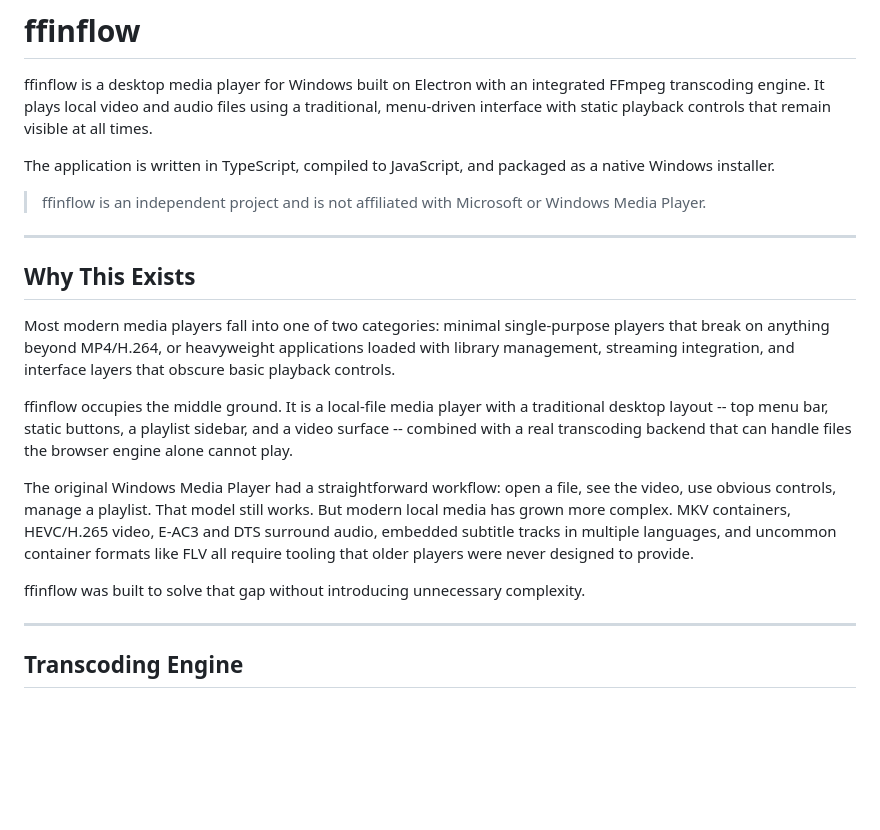
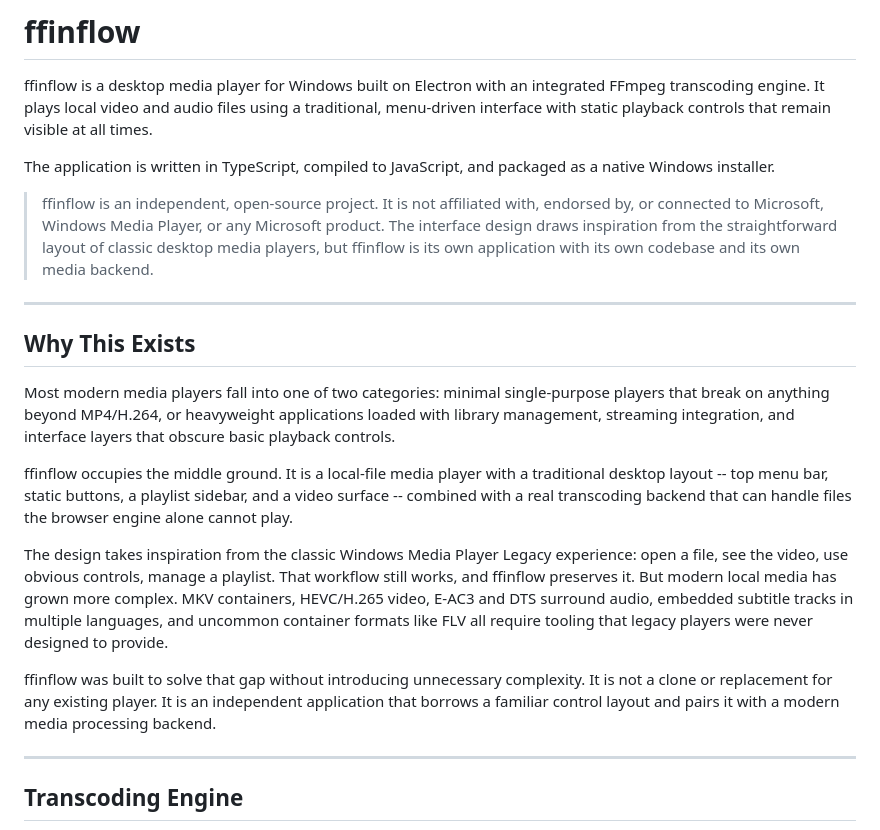
Before and after one commit to skonester/ffinflow, a Markdown page: readme.md, the part around one of its changes. GitHub-like rendering; blank space fills up the shorter version.

```diff
--- a/readme.md
+++ b/readme.md
@@ -10,7 +24,7 @@ ffinflow is a desktop media player for Windows built on Electron with an integra
 
 The application is written in TypeScript, compiled to JavaScript, and packaged as a native Windows installer.
 
-> ffinflow is an independent project and is not affiliated with Microsoft or Windows Media Player.
+> ffinflow is an independent, open-source project. It is not affiliated with, endorsed by, or connected to Microsoft, Windows Media Player, or any Microsoft product. The interface design draws inspiration from the straightforward layout of classic desktop media players, but ffinflow is its own application with its own codebase and its own media backend.
 
 ---
 
@@ -20,9 +34,9 @@ Most modern media players fall into one of two categories: minimal single-purpos
 
 ffinflow occupies the middle ground. It is a local-file media player with a traditional desktop layout -- top menu bar, static buttons, a playlist sidebar, and a video surface -- combined with a real transcoding backend that can handle files the browser engine alone cannot play.
 
-The original Windows Media Player had a straightforward workflow: open a file, see the video, use obvious controls, manage a playlist. That model still works. But modern local media has grown more complex. MKV containers, HEVC/H.265 video, E-AC3 and DTS surround audio, embedded subtitle tracks in multiple languages, and uncommon container formats like FLV all require tooling that older players were never designed to provide.
+The design takes inspiration from the classic Windows Media Player Legacy experience: open a file, see the video, use obvious controls, manage a playlist. That workflow still works, and ffinflow preserves it. But modern local media has grown more complex. MKV containers, HEVC/H.265 video, E-AC3 and DTS surround audio, embedded subtitle tracks in multiple languages, and uncommon container formats like FLV all require tooling that legacy players were never designed to provide.
 
-ffinflow was built to solve that gap without introducing unnecessary complexity.
+ffinflow was built to solve that gap without introducing unnecessary complexity. It is not a clone or replacement for any existing player. It is an independent application that borrows a familiar control layout and pairs it with a modern media processing backend.
 
 ---
 
```
Also changed, not shown: other parts of readme.md (+14 -0 lines).
